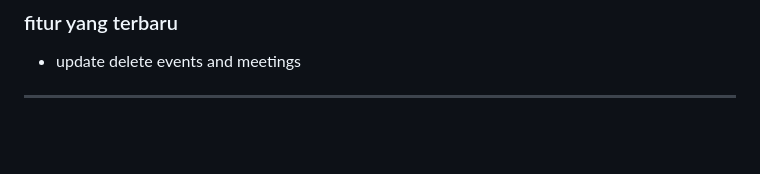
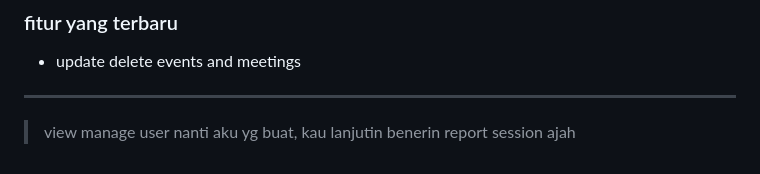
Before and after one commit to angga150/Hmmi-Community, a Markdown page: README.md, the part around the change. GitHub-like rendering; blank space fills up the shorter version.

Commit message:
Update README.md
biar ada commit

```diff
--- a/README.md
+++ b/README.md
@@ -216,3 +216,5 @@ POST /api/attendance/checkin/manual
 - update delete events and meetings
 
 ---
+
+> view manage user nanti aku yg buat, kau lanjutin benerin report session ajah
```
